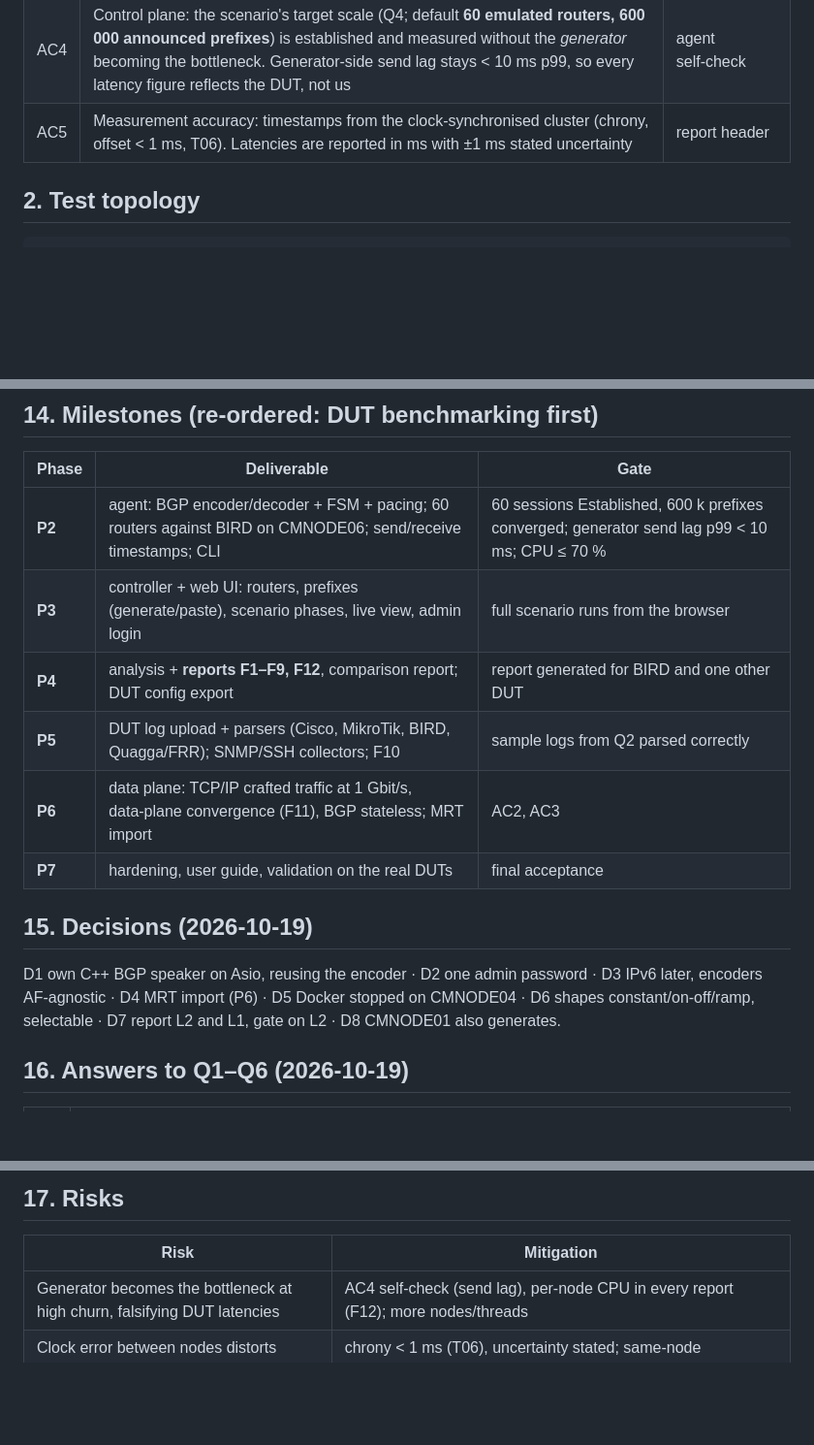
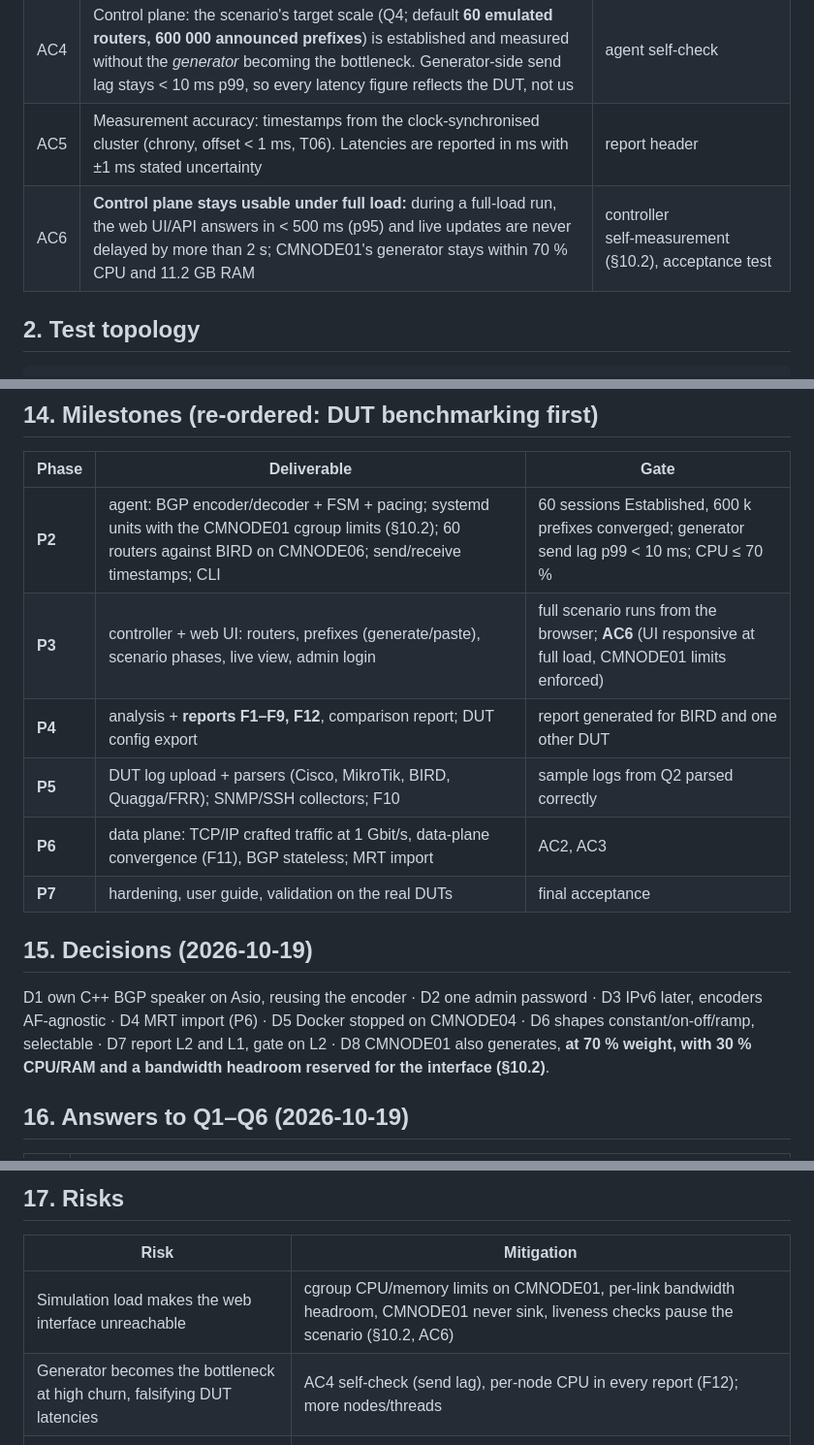
Before and after one commit to vuckovic/TrafficGenerator, a Markdown page: docs/03-specification.md, 3 parts joined by grey strips. Shown at 97% size. GitHub-like rendering; blank space fills up the shorter version.

```diff
--- a/docs/03-specification.md
+++ b/docs/03-specification.md
@@ -30,6 +30,7 @@ The method follows the IETF benchmarking terminology and methodology for BGP con
 | AC3 | Generator CPU: **node average ≤ 70 %** (95th percentile over the run) on every node; ≤ 90 % accepted in the first milestone | agent stats |
 | AC4 | Control plane: the scenario's target scale (Q4; default **60 emulated routers, 600 000 announced prefixes**) is established and measured without the *generator* becoming the bottleneck. Generator‑side send lag stays < 10 ms p99, so every latency figure reflects the DUT, not us | agent self‑check |
 | AC5 | Measurement accuracy: timestamps from the clock‑synchronised cluster (chrony, offset < 1 ms, T06). Latencies are reported in ms with ±1 ms stated uncertainty | report header |
+| AC6 | **Control plane stays usable under full load:** during a full‑load run, the web UI/API answers in < 500 ms (p95) and live updates are never delayed by more than 2 s; CMNODE01's generator stays within 70 % CPU and 11.2 GB RAM | controller self‑measurement (§10.2), acceptance test |
 
 ## 2. Test topology
 
@@ -242,15 +274,15 @@ C++20 / GCC 14 / CMake; Asio (event loops); cpp‑httplib + nlohmann/json; spdlo
 
 | Phase | Deliverable | Gate |
 |---|---|---|
-| **P2** | agent: BGP encoder/decoder + FSM + pacing; 60 routers against BIRD on CMNODE06; send/receive timestamps; CLI | 60 sessions Established, 600 k prefixes converged; generator send lag p99 < 10 ms; CPU ≤ 70 % |
-| **P3** | controller + web UI: routers, prefixes (generate/paste), scenario phases, live view, admin login | full scenario runs from the browser |
+| **P2** | agent: BGP encoder/decoder + FSM + pacing; systemd units with the CMNODE01 cgroup limits (§10.2); 60 routers against BIRD on CMNODE06; send/receive timestamps; CLI | 60 sessions Established, 600 k prefixes converged; generator send lag p99 < 10 ms; CPU ≤ 70 % |
+| **P3** | controller + web UI: routers, prefixes (generate/paste), scenario phases, live view, admin login | full scenario runs from the browser; **AC6** (UI responsive at full load, CMNODE01 limits enforced) |
 | **P4** | analysis + **reports F1–F9, F12**, comparison report; DUT config export | report generated for BIRD and one other DUT |
 | **P5** | DUT log upload + parsers (Cisco, MikroTik, BIRD, Quagga/FRR); SNMP/SSH collectors; F10 | sample logs from Q2 parsed correctly |
 | **P6** | data plane: TCP/IP crafted traffic at 1 Gbit/s, data‑plane convergence (F11), BGP stateless; MRT import | AC2, AC3 |
 | **P7** | hardening, user guide, validation on the real DUTs | final acceptance |
 
 ## 15. Decisions (2026‑10‑19)
-D1 own C++ BGP speaker on Asio, reusing the encoder · D2 one admin password · D3 IPv6 later, encoders AF‑agnostic · D4 MRT import (P6) · D5 Docker stopped on CMNODE04 · D6 shapes constant/on‑off/ramp, selectable · D7 report L2 and L1, gate on L2 · D8 CMNODE01 also generates.
+D1 own C++ BGP speaker on Asio, reusing the encoder · D2 one admin password · D3 IPv6 later, encoders AF‑agnostic · D4 MRT import (P6) · D5 Docker stopped on CMNODE04 · D6 shapes constant/on‑off/ramp, selectable · D7 report L2 and L1, gate on L2 · D8 CMNODE01 also generates, **at 70 % weight, with 30 % CPU/RAM and a bandwidth headroom reserved for the interface (§10.2)**.
 
 ## 16. Answers to Q1–Q6 (2026‑10‑19)
 
@@ -267,6 +299,7 @@ D1 own C++ BGP speaker on Asio, reusing the encoder · D2 one admin password ·
 
 | Risk | Mitigation |
 |---|---|
+| Simulation load makes the web interface unreachable | cgroup CPU/memory limits on CMNODE01, per‑link bandwidth headroom, CMNODE01 never sink, liveness checks pause the scenario (§10.2, AC6) |
 | Generator becomes the bottleneck at high churn, falsifying DUT latencies | AC4 self‑check (send lag), per‑node CPU in every report (F12); more nodes/threads |
 | Clock error between nodes distorts latency | chrony < 1 ms (T06), uncertainty stated; same‑node origin/receiver pairs as a cross‑check |
 | DUT log formats differ between versions | auto‑detect + manual choice, unclassified lines kept, parsers built from Q2 samples |
```
Also changed, not shown: other parts of docs/03-specification.md (+31 -0 lines), docs/04-ui-controls.md (+5 -3 lines).
